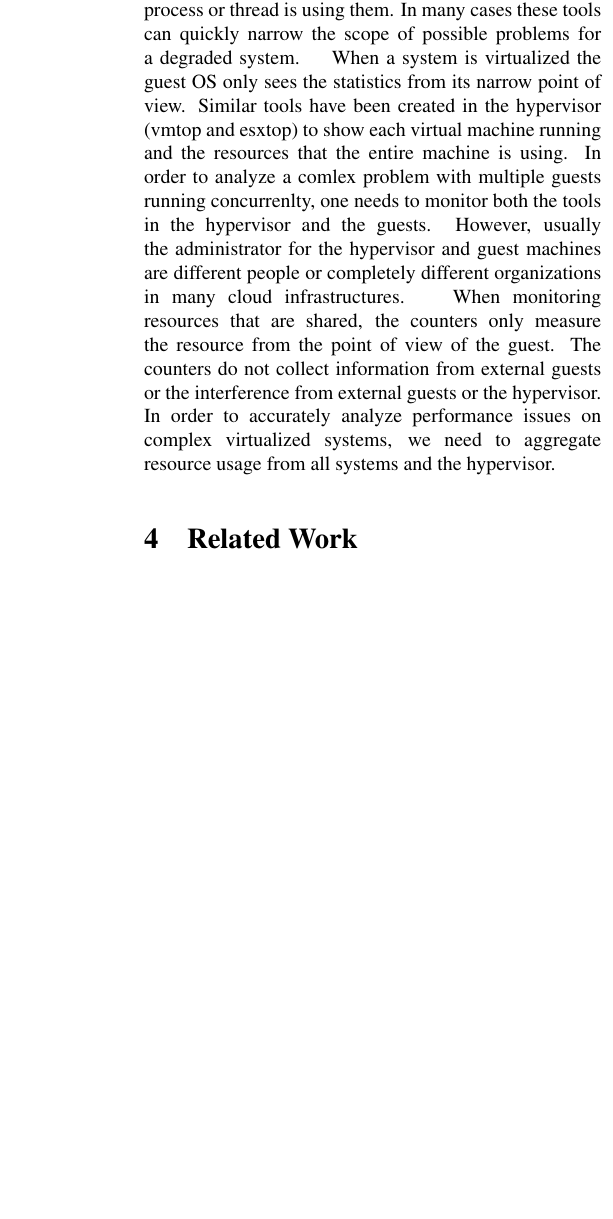
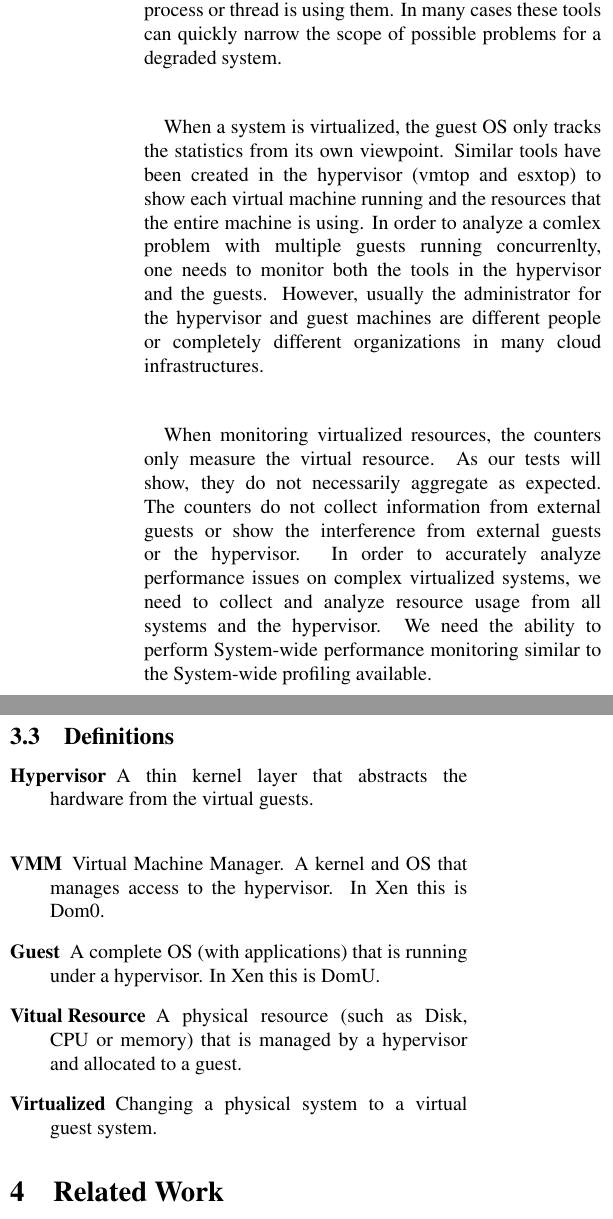
Before and after one commit to FeCastle/XenAnalyze, a LaTeX thesis (report/thesis.tex, which reads report/virtualization.tex): part of one column of page 5 of 13 before the commit and two parts of the columns of page 5 of 14 after it, the two joined at a grey line, cut so that both start at the same text, the shorter picture padded with empty space. Compiled offline with pdfLaTeX.

Commit message:
Add definitions

```diff
--- a/report/virtualization.tex
+++ b/report/virtualization.tex
@@ -16,7 +16,30 @@ Profiling a system allows a user or system administrator to see which functions
 \indent Profiling results also require manual inspection and may not show how interference from other parts of the system or virtual machines impact the guest machine \cite{traeger, knapp1}.  Additionally the user running the profiler needs to have some "guess" or prior knowledge about what event to sample, and the desired freqency of the sample.  Should the user sample Cache miss, TLB miss, or some other counter?  As more events are profiled, the more perturbation is encounted.  In a virtual environment a user may need to start several profilers on several virtual machines each monitoring various hardware counters, system state, and applications.  Only after several runs in many different configurations and manual inspection could an advanced administrator make some determination as to the root cause of the problem.
 
 \subsection{Performance Monitoring}
-Modern operating systems have a method of monitoring the performance of the system.  In a Linux OS there are tools such as top, iostat, ps, and vmstat.  Windows uses perfmon to show the current performance.  These tools read data tracked by the OS kernel about hardware resource usage.  By examining these counters and aggregating the data with tools, an administrator can see the current processes and which resources are being used.
-\indent On Linux these resource counters are tracked in the /proc filesystem, which is really a dynamic view into the kernel memory and statistics.  By running a test load and examining the /proc filesystem or using the tools, one can reasonably determine the resources used and which process or thread is using them.  In many cases these tools can quickly narrow the scope of possible problems for a degraded system.
-\indent When a system is virtualized the guest OS only sees the statistics from its narrow point of view.  Similar tools have been created in the hypervisor (vmtop and esxtop) to show each virtual machine running and the resources that the entire machine is using.  In order to analyze a comlex problem with multiple guests running concurrenlty, one needs to monitor both the tools in the hypervisor and the guests.  However, usually the administrator for the hypervisor and guest machines are different people or completely different organizations in many cloud infrastructures.
-\indent When monitoring resources that are shared, the counters only measure the resource from the point of view of the guest.  The counters do not collect information from external guests or the interference from external guests or the hypervisor.  In order to accurately analyze performance issues on complex virtualized systems, we need to aggregate resource usage from all systems and the hypervisor.
+Modern operating systems have a method of monitoring the performance of the system.  In a Linux OS there are tools such as top, iostat, ps, and vmstat.
+Windows uses perfmon.exe to show the current performance.
+These tools read data tracked by the OS kernel about hardware resource usage.
+By examining these counters and aggregating the data with tools, an administrator can see the current processes and how each of the resources are being used. \\
+\indent On Linux these resource counters are tracked in the /proc filesystem, which is really a dynamic view into the kernel memory and statistics.
+By running a test load and examining the /proc filesystem or using the tools, one can reasonably determine the resources used and which process or thread is using them.
+In many cases these tools can quickly narrow the scope of possible problems for a degraded system. \\
+
+\indent When a system is virtualized, the guest OS only tracks the statistics from its own viewpoint.
+Similar tools have been created in the hypervisor (vmtop and esxtop) to show each virtual machine running and the resources that the entire machine is using.
+In order to analyze a comlex problem with multiple guests running concurrenlty, one needs to monitor both the tools in the hypervisor and the guests.
+However, usually the administrator for the hypervisor and guest machines are different people or completely different organizations in many cloud infrastructures.  \\
+
+\indent When monitoring virtualized resources, the counters only measure the virtual resource.
+As our tests will show, they do not necessarily aggregate as expected.
+The counters do not collect information from external guests or show the interference from external guests or the hypervisor.
+In order to accurately analyze performance issues on complex virtualized systems, we need to collect and analyze resource usage from all systems and the hypervisor.
+We need the ability to perform System-wide performance monitoring similar to the System-wide profiling available.
+
+\subsection{Definitions}
+\begin{description}
+  \item[Hypervisor] A thin kernel layer that abstracts the hardware from the virtual guests.\\
+  \item[VMM] Virtual Machine Manager. A kernel and OS that manages access to the hypervisor.  In Xen this is Dom0.
+  \item[Guest] A complete OS (with applications) that is running under a hypervisor.  In Xen this is DomU.
+  \item[Vitual Resource]  A physical resource (such as Disk, CPU or memory) that is managed by a hypervisor and allocated to a guest.
+  \item[Virtualized] Changing a physical system to a virtual guest system.
+\end{description}
```
